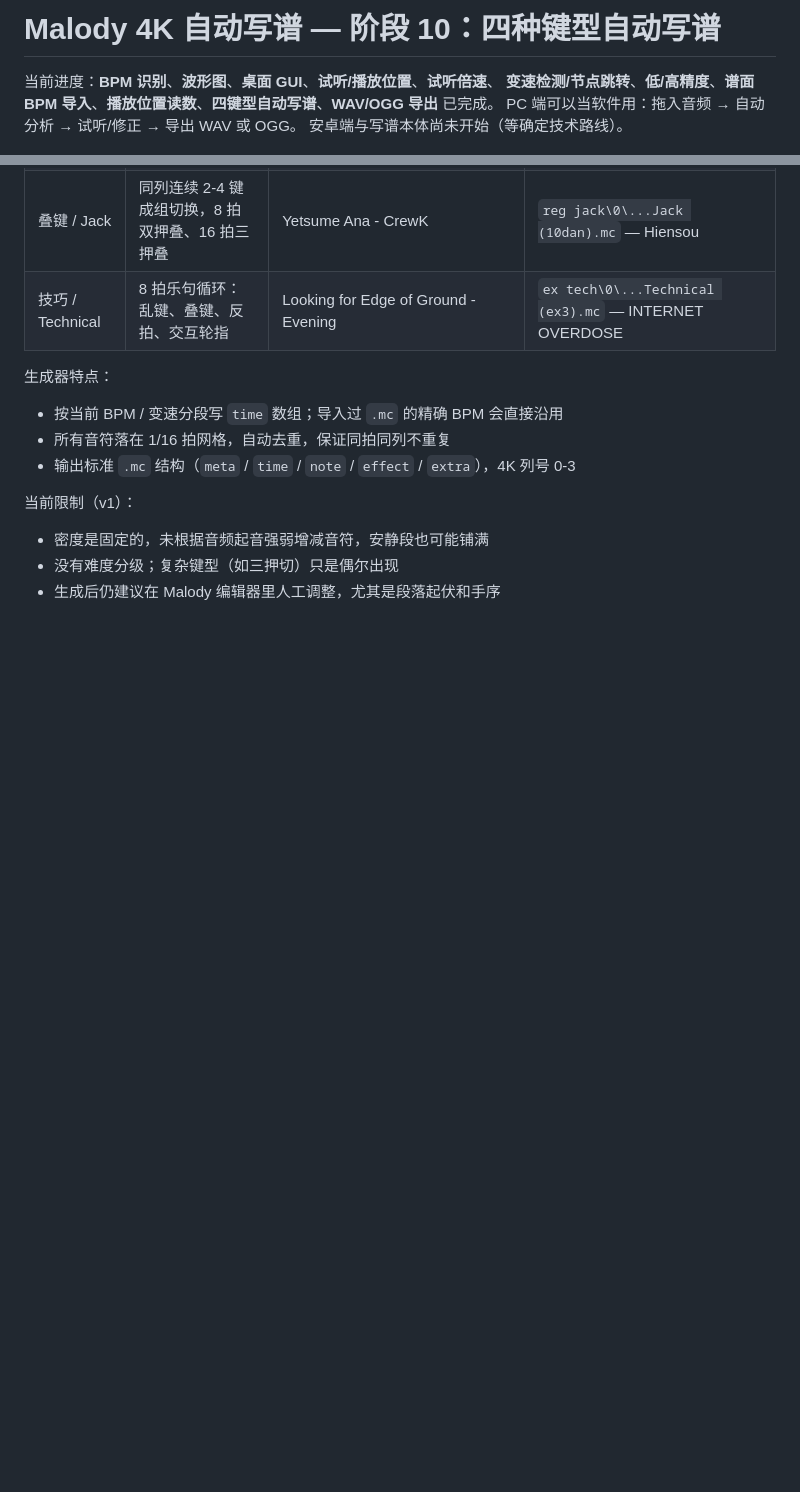
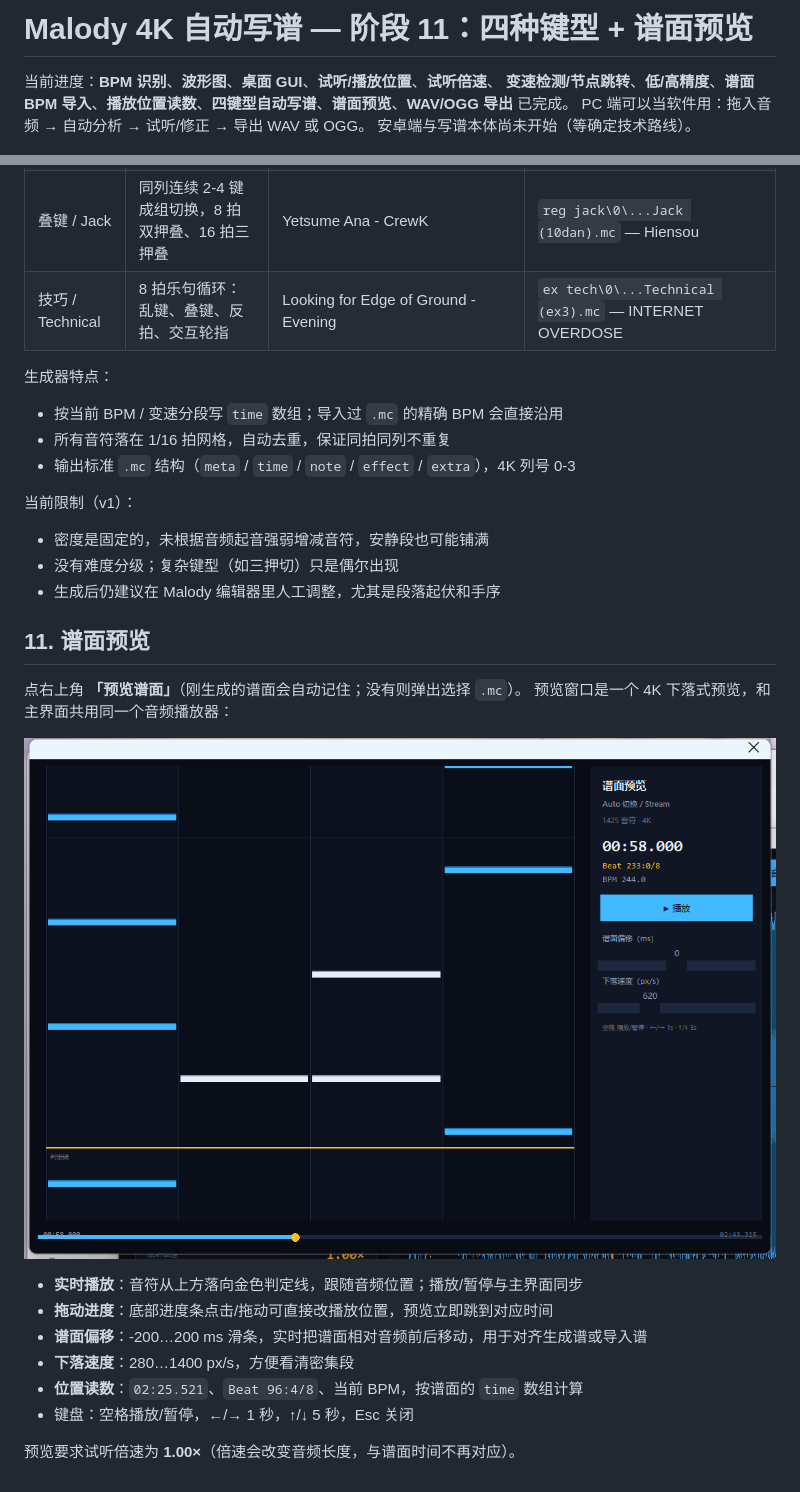
Before and after one commit to XmxAolg07/malody-auto-chart, a Markdown page: README.md, 2 parts joined by grey strips. GitHub-like rendering; pictures changed too: docs/preview.png (added); blank space fills up the shorter version.

Commit message:
feat: 4K 谱面下落预览（实时播放/拖动定位/偏移/速度）
- preview.py：独立预览窗口，音符落向判定线，与主播放器同步
- 底部进度条拖动实时改播放位置；偏移与下落速度滑条即时生效
- 顶部「预览谱面」按钮；生成后自动记住最近谱面
- 打包自检加入 preview=1 检查

```diff
--- a/README.md
+++ b/README.md
@@ -1,7 +1,7 @@
-# Malody 4K 自动写谱 — 阶段 10：四种键型自动写谱
+# Malody 4K 自动写谱 — 阶段 11：四种键型 + 谱面预览
 
 当前进度：**BPM 识别**、**波形图**、**桌面 GUI**、**试听/播放位置**、**试听倍速**、
-**变速检测/节点跳转**、**低/高精度**、**谱面 BPM 导入**、**播放位置读数**、**四键型自动写谱**、**WAV/OGG 导出** 已完成。
+**变速检测/节点跳转**、**低/高精度**、**谱面 BPM 导入**、**播放位置读数**、**四键型自动写谱**、**谱面预览**、**WAV/OGG 导出** 已完成。
 PC 端可以当软件用：拖入音频 → 自动分析 → 试听/修正 → 导出 WAV 或 OGG。
 安卓端与写谱本体尚未开始（等确定技术路线）。
 
@@ -234,3 +234,19 @@ build_exe.cmd "C:\path\to\python.exe"
 - 密度是固定的，未根据音频起音强弱增减音符，安静段也可能铺满
 - 没有难度分级；复杂键型（如三押切）只是偶尔出现
 - 生成后仍建议在 Malody 编辑器里人工调整，尤其是段落起伏和手序
+
+## 11. 谱面预览
+
+点右上角 **「预览谱面」**（刚生成的谱面会自动记住；没有则弹出选择 `.mc`）。
+预览窗口是一个 4K 下落式预览，和主界面共用同一个音频播放器：
+
+![谱面预览](docs/preview.png)
+
+- **实时播放**：音符从上方落向金色判定线，跟随音频位置；播放/暂停与主界面同步
+- **拖动进度**：底部进度条点击/拖动可直接改播放位置，预览立即跳到对应时间
+- **谱面偏移**：-200…200 ms 滑条，实时把谱面相对音频前后移动，用于对齐生成谱或导入谱
+- **下落速度**：280…1400 px/s，方便看清密集段
+- **位置读数**：`02:25.521`、`Beat 96:4/8`、当前 BPM，按谱面的 `time` 数组计算
+- 键盘：空格播放/暂停，←/→ 1 秒，↑/↓ 5 秒，Esc 关闭
+
+预览要求试听倍速为 **1.00×**（倍速会改变音频长度，与谱面时间不再对应）。
```
Also changed, not shown: 2 other files.
